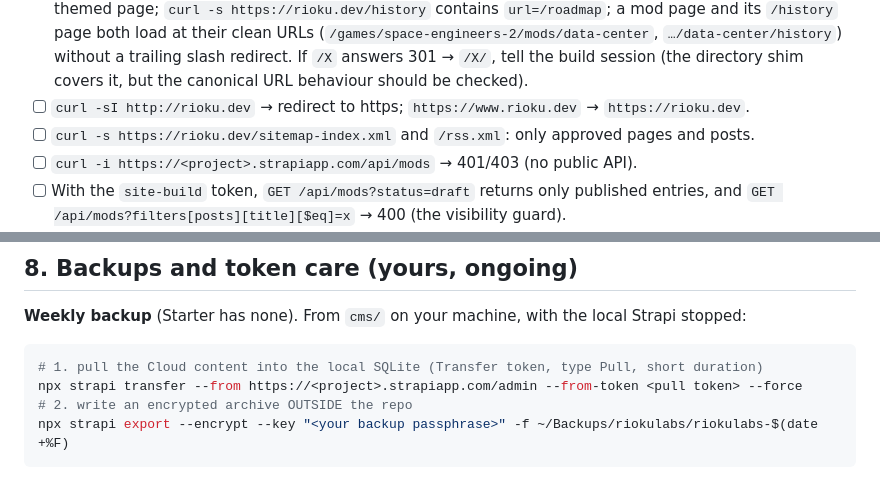
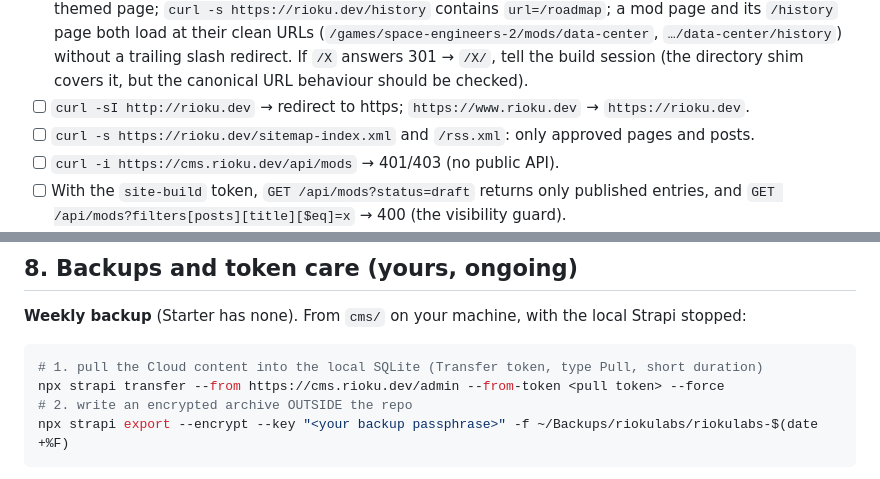
Before and after one commit to riokulabs/riokulabs-site, a Markdown page: DEPLOY.md, 2 parts joined by grey strips. Rendered like a GitHub page.

````diff
--- a/DEPLOY.md
+++ b/DEPLOY.md
@@ -291,7 +291,7 @@ workflow. Optionally submit `https://rioku.dev/sitemap-index.xml` in Google Sear
       URL behaviour should be checked).
 - [ ] `curl -sI http://rioku.dev` → redirect to https; `https://www.rioku.dev` → `https://rioku.dev`.
 - [ ] `curl -s https://rioku.dev/sitemap-index.xml` and `/rss.xml`: only approved pages and posts.
-- [ ] `curl -i https://<project>.strapiapp.com/api/mods` → 401/403 (no public API).
+- [ ] `curl -i https://cms.rioku.dev/api/mods` → 401/403 (no public API).
 - [ ] With the `site-build` token, `GET /api/mods?status=draft` returns only published entries, and
       `GET /api/mods?filters[posts][title][$eq]=x` → 400 (the visibility guard).
 - [ ] The Media Library holds nothing from the never-seed list (`cd cms && npm run privacy-audit` against a pulled
@@ -308,7 +308,7 @@ workflow. Optionally submit `https://rioku.dev/sitemap-index.xml` in Google Sear
 **Weekly backup** (Starter has none). From `cms/` on your machine, with the local Strapi stopped:
 ```bash
 # 1. pull the Cloud content into the local SQLite (Transfer token, type Pull, short duration)
-npx strapi transfer --from https://<project>.strapiapp.com/admin --from-token <pull token> --force
+npx strapi transfer --from https://cms.rioku.dev/admin --from-token <pull token> --force
 # 2. write an encrypted archive OUTSIDE the repo
 npx strapi export --encrypt --key "<your backup passphrase>" -f ~/Backups/riokulabs/riokulabs-$(date +%F)
 ```
````
Also changed, not shown: other parts of DEPLOY.md (+5 -5 lines).
